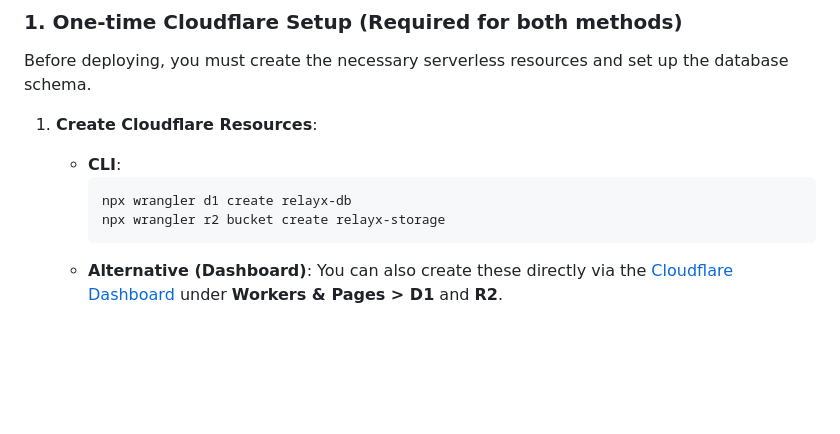
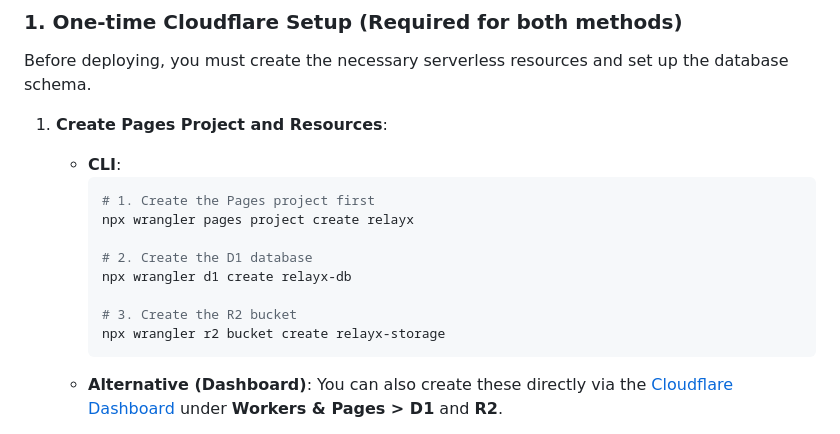
Before and after one commit to qgp9/ephex, a Markdown page: README.md, the part around the change. Drawn GitHub-style; blank space fills up the shorter version.

Commit message:
docs: add Pages project creation step to README

````diff
--- a/README.md
+++ b/README.md
@@ -56,10 +56,16 @@ Built with **Cloudflare Pages**, **D1 (SQLite)**, and **R2 (Object Storage)**.
 ### 1. One-time Cloudflare Setup (Required for both methods)
 Before deploying, you must create the necessary serverless resources and set up the database schema.
 
-1. **Create Cloudflare Resources**:
+1. **Create Pages Project and Resources**:
    - **CLI**:
      ```bash
+     # 1. Create the Pages project first
+     npx wrangler pages project create relayx
+
+     # 2. Create the D1 database
      npx wrangler d1 create relayx-db
+
+     # 3. Create the R2 bucket
      npx wrangler r2 bucket create relayx-storage
      ```
    - **Alternative (Dashboard)**: You can also create these directly via the [Cloudflare Dashboard](https://dash.cloudflare.com/) under **Workers & Pages > D1** and **R2**.
````
